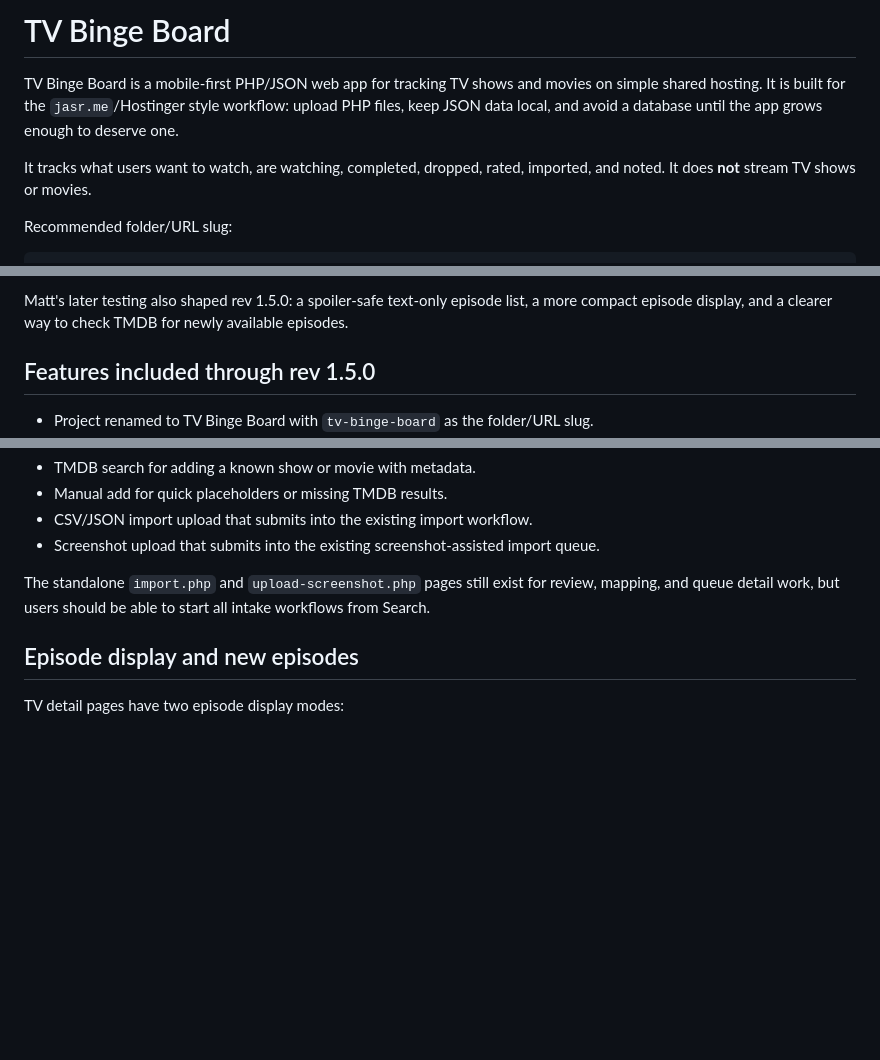
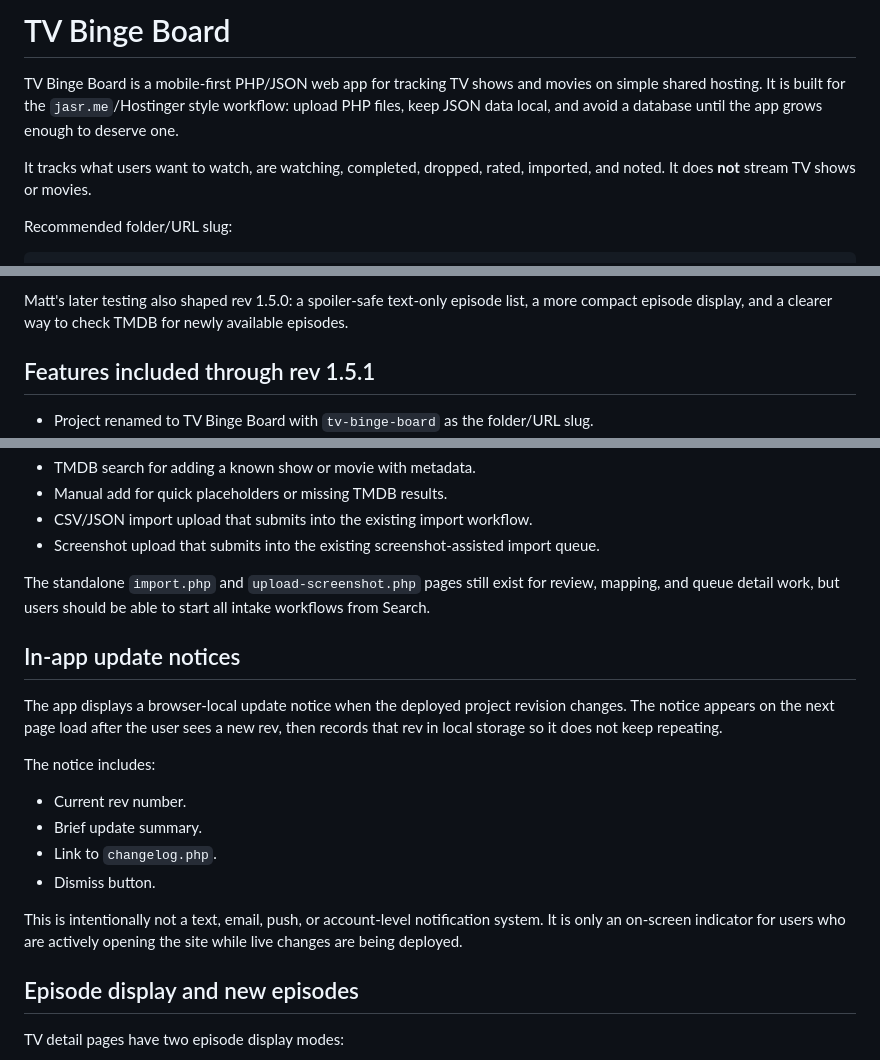
Before and after one commit to jasrasr/website, a Markdown page: tv-binge-board/README.md, 3 parts joined by grey strips. Rendered like a GitHub page; blank space fills up the shorter version.

Commit message:
Update README for in-app update notices

```diff
--- a/tv-binge-board/README.md
+++ b/tv-binge-board/README.md
@@ -1,11 +1,11 @@
 <!--
 File: README.md
 Project: TV Binge Board
-Description: Setup, usage, credentials, deployment, tester attribution, search/add/import hub, episode display modes, screenshot-assisted import, and architecture notes for the PHP/JSON watch tracker.
+Description: Setup, usage, credentials, deployment, tester attribution, search/add/import hub, episode display modes, in-app update notices, screenshot-assisted import, and architecture notes for the PHP/JSON watch tracker.
 Author: Jason Lamb / ChatGPT
 Created: 2026-07-02
 Modified: 2026-07-03
-Revision: 1.5.0
+Revision: 1.5.1
 -->
 
 # TV Binge Board
@@ -41,7 +41,7 @@ Matt served as an early user tester for TV Binge Board. His feedback directly sh
 
 Matt's later testing also shaped rev 1.5.0: a spoiler-safe text-only episode list, a more compact episode display, and a clearer way to check TMDB for newly available episodes.
 
-## Features included through rev 1.5.0
+## Features included through rev 1.5.1
 
 - Project renamed to TV Binge Board with `tv-binge-board` as the folder/URL slug.
 - JSON file storage with file locking, atomic writes, and pre-overwrite restore points.
@@ -116,6 +118,19 @@ For normal tracking users, `search.php` is the main intake page. It includes:
 - Screenshot upload that submits into the existing screenshot-assisted import queue.
 
 The standalone `import.php` and `upload-screenshot.php` pages still exist for review, mapping, and queue detail work, but users should be able to start all intake workflows from Search.
+
+## In-app update notices
+
+The app displays a browser-local update notice when the deployed project revision changes. The notice appears on the next page load after the user sees a new rev, then records that rev in local storage so it does not keep repeating.
+
+The notice includes:
+
+- Current rev number.
+- Brief update summary.
+- Link to `changelog.php`.
+- Dismiss button.
+
+This is intentionally not a text, email, push, or account-level notification system. It is only an on-screen indicator for users who are actively opening the site while live changes are being deployed.
 
 ## Episode display and new episodes
 
```
Also changed, not shown: other parts of tv-binge-board/README.md (+3 -1 lines).
